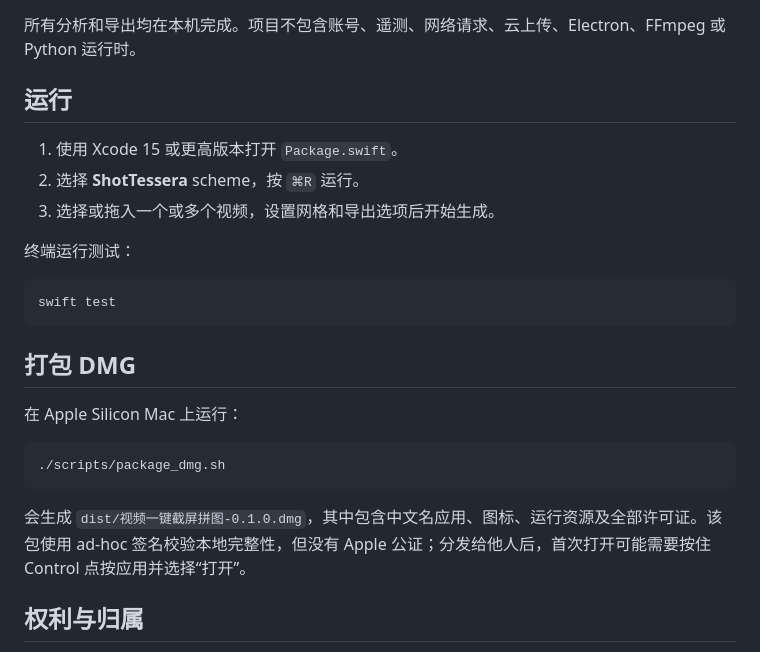
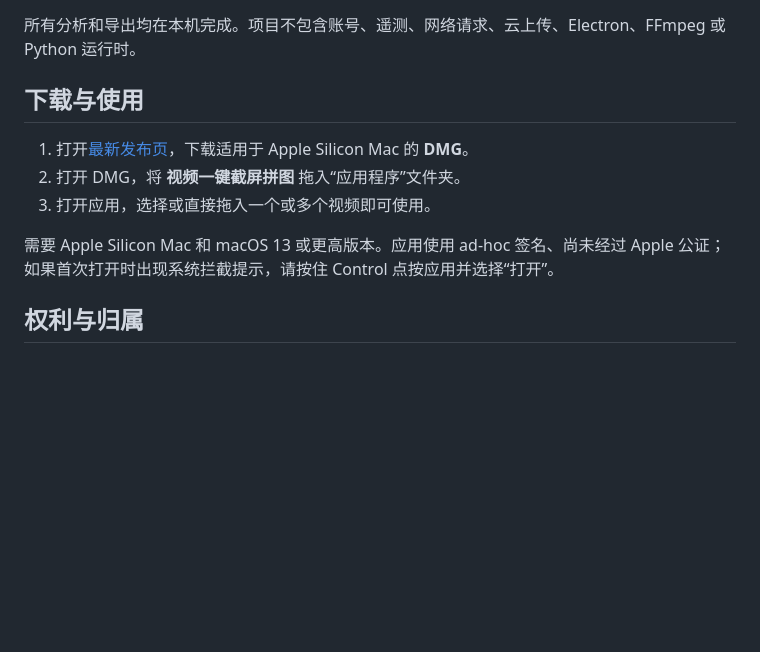
Before and after one commit to ixiehao/ShotTessera, a Markdown page: README.zh-CN.md, the part around the change. GitHub-like rendering; blank space fills up the shorter version.

````diff
--- a/README.zh-CN.md
+++ b/README.zh-CN.md
@@ -27,27 +27,13 @@ ShotTessera 是一款原生 macOS 分镜图工具：从视频中挑选有代表
 
 所有分析和导出均在本机完成。项目不包含账号、遥测、网络请求、云上传、Electron、FFmpeg 或 Python 运行时。
 
-## 运行
+## 下载与使用
 
-1. 使用 Xcode 15 或更高版本打开 `Package.swift`。
-2. 选择 **ShotTessera** scheme，按 `⌘R` 运行。
-3. 选择或拖入一个或多个视频，设置网格和导出选项后开始生成。
+1. 打开[最新发布页](https://github.com/ixiehao/ShotTessera/releases/latest)，下载适用于 Apple Silicon Mac 的 **DMG**。
+2. 打开 DMG，将 **视频一键截屏拼图** 拖入“应用程序”文件夹。
+3. 打开应用，选择或直接拖入一个或多个视频即可使用。
 
-终端运行测试：
-
-```sh
-swift test
-```
-
-## 打包 DMG
-
-在 Apple Silicon Mac 上运行：
-
-```sh
-./scripts/package_dmg.sh
-```
-
-会生成 `dist/视频一键截屏拼图-0.1.0.dmg`，其中包含中文名应用、图标、运行资源及全部许可证。该包使用 ad-hoc 签名校验本地完整性，但没有 Apple 公证；分发给他人后，首次打开可能需要按住 Control 点按应用并选择“打开”。
+需要 Apple Silicon Mac 和 macOS 13 或更高版本。应用使用 ad-hoc 签名、尚未经过 Apple 公证；如果首次打开时出现系统拦截提示，请按住 Control 点按应用并选择“打开”。
 
 ## 权利与归属
 
````
Also changed, not shown: README.ja.md (+5 -19 lines), README.md (+5 -28 lines).
